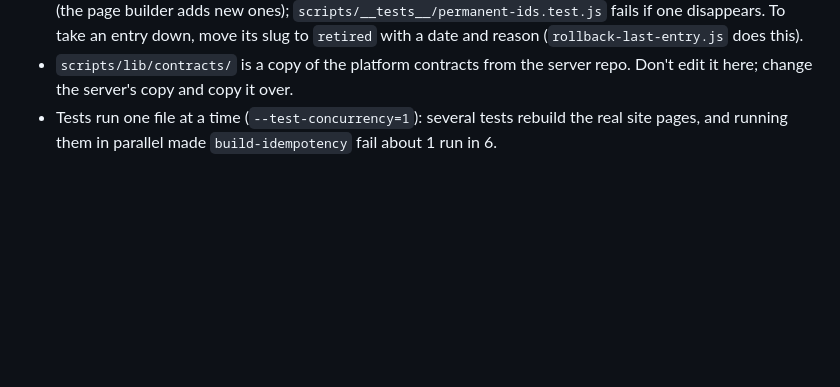
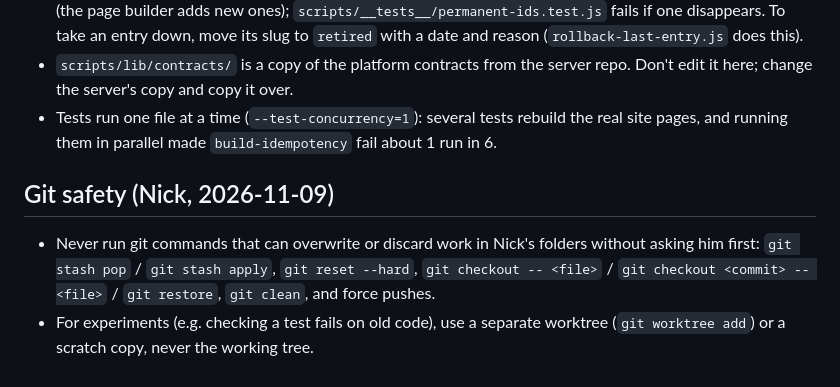
Before and after one commit to nolanickelliott02-collab/scampedia, a Markdown page: CLAUDE.md, the part around the change. Rendered like a GitHub page; blank space fills up the shorter version.

Commit message:
CLAUDE.md: git safety rule (no destructive git commands without asking)
Nick, 2026-11-09: never run stash pop/apply, reset --hard, checkout/restore
of files, clean or force push in his folders without asking; experiment in
a separate worktree or scratch copy.

Co-Authored-By: Claude Opus 5.5 <noreply@anthropic.com>
Claude-Session: https://claude.ai/code/session_01UCbVs1GeZTpU4iwsMa6jde

```diff
--- a/CLAUDE.md
+++ b/CLAUDE.md
@@ -39,3 +39,8 @@ Never merge any pull request unless Nick says "merge #N" for that specific PR. G
 - A published slug never changes, even when the title does. `data/published-slugs.json` records every slug (the page builder adds new ones); `scripts/__tests__/permanent-ids.test.js` fails if one disappears. To take an entry down, move its slug to `retired` with a date and reason (`rollback-last-entry.js` does this).
 - `scripts/lib/contracts/` is a copy of the platform contracts from the server repo. Don't edit it here; change the server's copy and copy it over.
 - Tests run one file at a time (`--test-concurrency=1`): several tests rebuild the real site pages, and running them in parallel made `build-idempotency` fail about 1 run in 6.
+
+## Git safety (Nick, 2026-11-09)
+
+- Never run git commands that can overwrite or discard work in Nick's folders without asking him first: `git stash pop` / `git stash apply`, `git reset --hard`, `git checkout -- <file>` / `git checkout <commit> -- <file>` / `git restore`, `git clean`, and force pushes.
+- For experiments (e.g. checking a test fails on old code), use a separate worktree (`git worktree add`) or a scratch copy, never the working tree.
```
